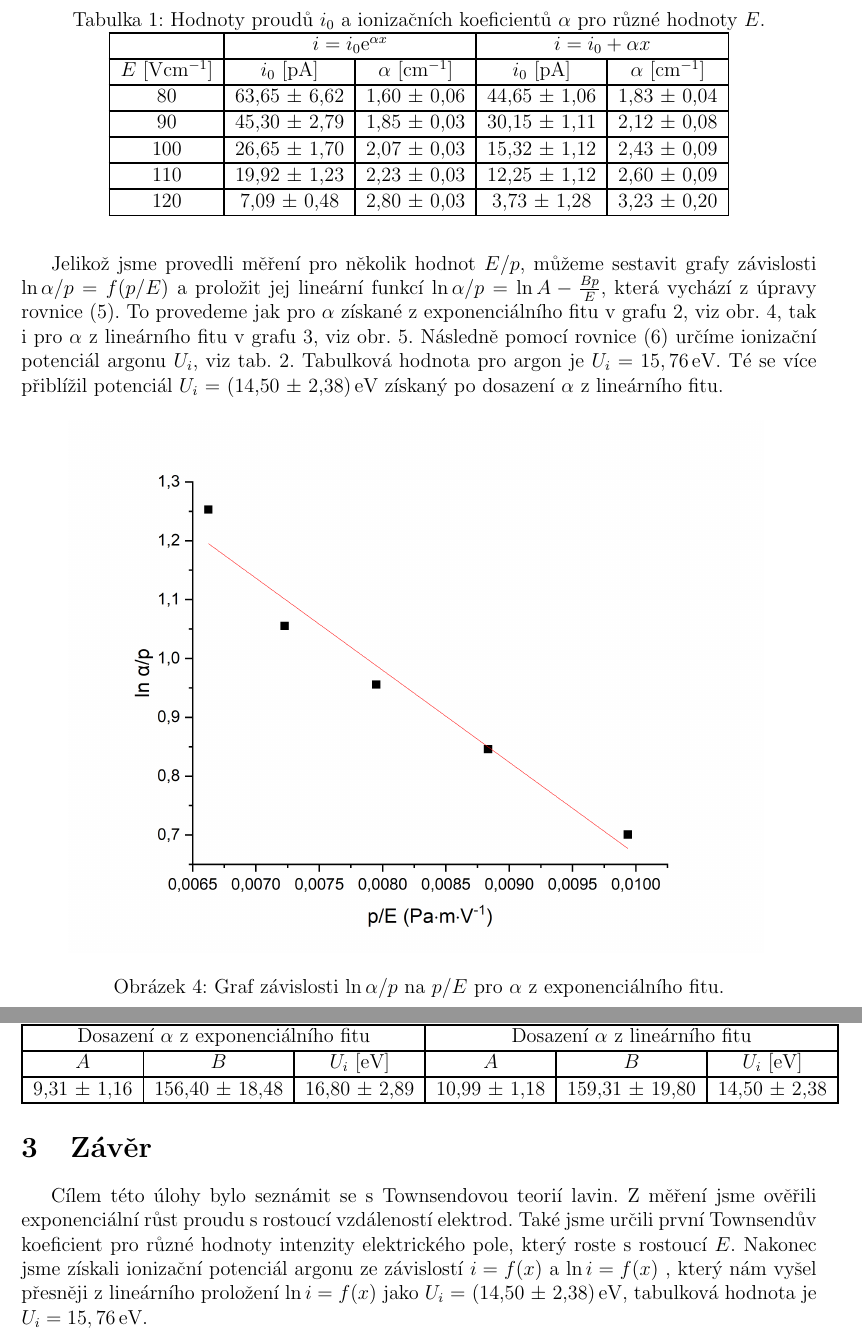
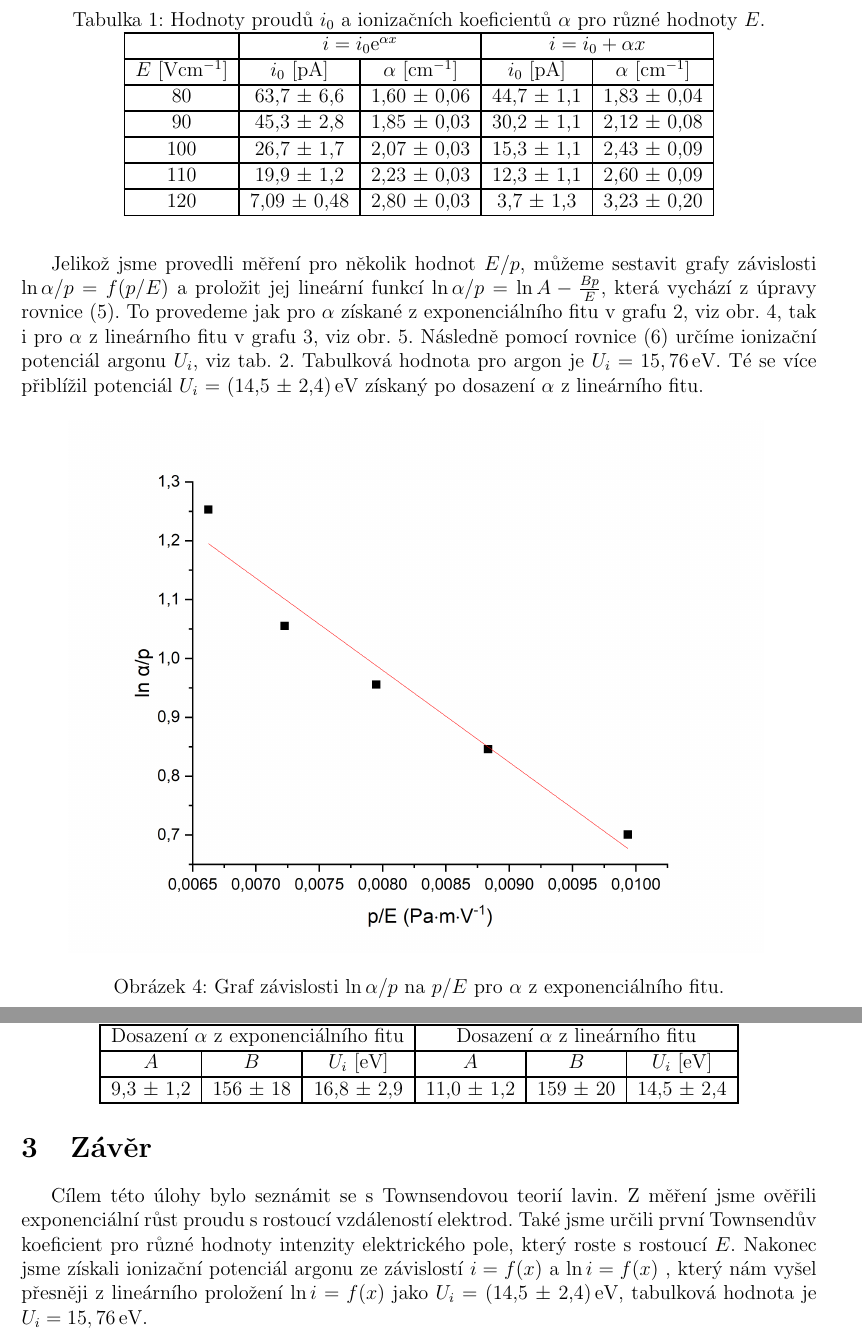
Before and after one commit to Raay473667/PraktikaPlazma, a LaTeX document (01_Townsend/Townsend.tex): two parts of pages 4 and 5 of 5, joined at a grey line, cut so that both start at the same text. Compiled offline with pdfLaTeX.

Commit message:
01: One digit correction, v1

```diff
--- a/01_Townsend/Townsend.tex
+++ b/01_Townsend/Townsend.tex
@@ -169,15 +169,46 @@ V~obou případech je vidět, že s~rostoucí intenzitou elektrického pole $E$
 			\multicolumn{1}{|c|}{}  & \multicolumn{2}{c|}{$i = i_0 \e^{\alpha
 			x}$}& \multicolumn{2}{c|}{$i = i_0 + \alpha x$}  \\ \hline
 			$E$ [Vcm$^{-1}$] & $i_0$ [pA] & $\alpha$ [cm$^{-1}$] & $i_0$ [pA] & $\alpha$ [cm$^{-1}$] \\ \hline
-			80 & 63,65 $\pm$ 6,62 & 1,60 $\pm$ 0,06 & 44,65 $\pm$ 1,06 & 1,83 $\pm$ 0,04\\ \hline
-			90 & 45,30 $\pm$ 2,79 & 1,85 $\pm$ 0,03& 30,15 $\pm$ 1,11 & 2,12 $\pm$ 0,08\\ \hline
-			100 & 26,65 $\pm$ 1,70 & 2,07 $\pm$ 0,03 & 15,32 $\pm$ 1,12 & 2,43 $\pm$ 0,09\\ \hline
-			110 & 19,92 $\pm$ 1,23 & 2,23 $\pm$ 0,03 & 12,25 $\pm$ 1,12 & 2,60 $\pm$ 0,09 \\ \hline
-			120 & 7,09 $\pm$ 0,48 & 2,80 $\pm$ 0,03 & 3,73 $\pm$ 1,28 & 3,23 $\pm$ 0,20 \\ \hline
+			80 & 63,7 $\pm$ 6,6 & 1,60 $\pm$ 0,06 & 44,7 $\pm$ 1,1 & 1,83 $\pm$
+			0,04\\ \hline
+			90 & 45,3 $\pm$ 2,8 & 1,85 $\pm$ 0,03& 30,2 $\pm$ 1,1 & 2,12 $\pm$
+			0,08\\ \hline
+			100 & 26,7 $\pm$ 1,7 & 2,07 $\pm$ 0,03 & 15,3 $\pm$ 1,1 & 2,43
+			$\pm$ 0,09\\ \hline
+			110 & 19,9 $\pm$ 1,2 & 2,23 $\pm$ 0,03 & 12,3 $\pm$ 1,1 & 2,60
+			$\pm$ 0,09 \\ \hline
+			120 & 7,09 $\pm$ 0,48 & 2,80 $\pm$ 0,03 & 3,7 $\pm$ 1,3 & 3,23
+			$\pm$ 0,20 \\ \hline
 
 		\end{tabular}
 	\end{table}
 \end{center}
+
+%\begin{center}
+%	\begin{table}[h]
+%		\centering
+%		\caption{Hodnoty proudů $i_0$ a ionizačních koeficientů $\alpha$ pro
+%různé hodnoty $E$.}
+%		\label{tab1}
+%		\begin{tabular}{|c|c|c|c|c|} \hline
+%			\multicolumn{1}{|c|}{}  & \multicolumn{2}{c|}{$i = i_0 \e^{\alpha
+%					x}$}& \multicolumn{2}{c|}{$i = i_0 + \alpha x$}  \\ \hline
+%			$E$ [Vcm$^{-1}$] & $i_0$ [pA] & $\alpha$ [cm$^{-1}$] & $i_0$ [pA] &
+%$\alpha$ [cm$^{-1}$] \\ \hline
+%			80 & 63,65 $\pm$ 6,62 & 1,60 $\pm$ 0,06 & 44,65 $\pm$ 1,06 & 1,83
+%$\pm$ 0,04\\ \hline
+%			90 & 45,30 $\pm$ 2,79 & 1,85 $\pm$ 0,03& 30,15 $\pm$ 1,11 & 2,12
+%$\pm$ 0,08\\ \hline
+%			100 & 26,65 $\pm$ 1,70 & 2,07 $\pm$ 0,03 & 15,32 $\pm$ 1,12 & 2,43
+%$\pm$ 0,09\\ \hline
+%			110 & 19,92 $\pm$ 1,23 & 2,23 $\pm$ 0,03 & 12,25 $\pm$ 1,12 & 2,60
+%$\pm$ 0,09 \\ \hline
+%			120 & 7,09 $\pm$ 0,48 & 2,80 $\pm$ 0,03 & 3,73 $\pm$ 1,28 & 3,23
+%$\pm$ 0,20 \\ \hline
+%
+%		\end{tabular}
+%	\end{table}
+%\end{center}
 
 \newpage
 Jelikož jsme provedli měření pro několik hodnot $E/p$, můžeme sestavit grafy
@@ -187,7 +218,7 @@ jak pro $\alpha$ získané z~exponenciálního fitu v~grafu~\ref{ifx}, viz
 obr.~\ref{exp}, tak i pro $\alpha$ z~lineárního fitu v~grafu~\ref{lni}, viz
 obr.~\ref{lin}. Následně pomocí rovnice~(\ref{6}) určíme ionizační potenciál
 argonu $U_i$, viz tab.~\ref{tab2}. Tabulková hodnota pro argon je $U_i =
-15,76$\,eV. Té se více přiblížil potenciál $U_i$ = (14,50 $\pm$  2,38)\,eV
+15,76$\,eV. Té se více přiblížil potenciál $U_i$ = (14,5 $\pm$  2,4)\,eV
 získaný po
 dosazení $\alpha$ z~lineárního fitu.
 
@@ -216,9 +247,14 @@ dosazení $\alpha$ z~lineárního fitu.
 		\begin{tabular}{|c|c|c|c|c|c|} \hline
 			\multicolumn{3}{|c|}{Dosazení $\alpha$ z~exponenciálního fitu} & \multicolumn{3}{c|}{Dosazení $\alpha$ z~lineárního fitu}  \\ \hline
 			$A$ & $B$ & $U_i$ [eV] & $A$ & $B$ & $U_i$ [eV] \\ \hline
-			9,31 $\pm$ 1,16 & 156,40 $\pm$ 18,48 &  16,80 $\pm$ 2,89  & 10,99 $\pm$ 1,18 & 159,31 $\pm$ 19,80 & 14,50 $\pm$ 2,38\\ \hline
-
-
+			9,3 $\pm$ 1,2 & 156 $\pm$ 18 &  16,8 $\pm$ 2,9  & 11,0 $\pm$ 1,2 &
+			159 $\pm$ 20 & 14,5 $\pm$ 2,4\\ \hline
+%9,31 $\pm$ 1,16
+%156,40 $\pm$ 18,48
+%16,80 $\pm$ 2,89
+%10,99 $\pm$ 1,18
+%159,31 $\pm$ 19,80
+%14,50 $\pm$ 2,38
 		\end{tabular}
 	\end{table}
 \end{center}
@@ -230,7 +266,7 @@ ověřili exponenciální růst proudu s rostoucí vzdáleností elektrod. Také
 určili první Townsendův koeficient pro různé hodnoty intenzity elektrického
 pole, který roste s rostoucí $E$. Nakonec jsme získali ionizační potenciál
 argonu ze závislostí $i = f(x)$ a $\ln i = f(x)$ , který nám vyšel přesněji z
-lineárního proložení $\ln i = f(x)$ jako $U_i$ = (14,50 $\pm$  2,38)\,eV,
+lineárního proložení $\ln i = f(x)$ jako $U_i$ = (14,5 $\pm$  2,4)\,eV,
 tabulková hodnota je $U_i = 15,76$\,eV.
 
 
```
Also changed, not shown: 01_Townsend/Townsend.pdf, 2 other files.
